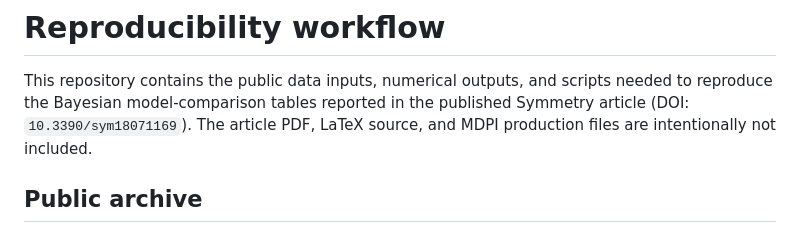
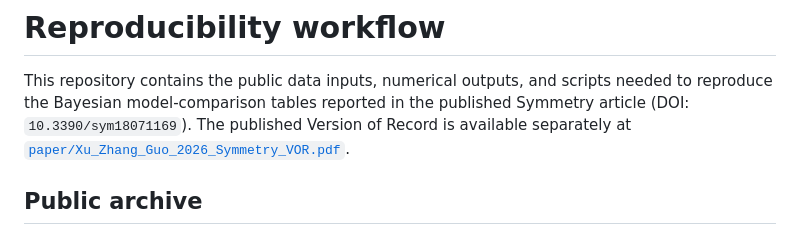
Before and after one commit to HKUST-AARON/nanohertz-gwb-model-comparison-repro, a Markdown page: repro/README.md, the part around the change. Rendered like a GitHub page.

```diff
--- a/repro/README.md
+++ b/repro/README.md
@@ -2,8 +2,9 @@
 
 This repository contains the public data inputs, numerical outputs, and scripts
 needed to reproduce the Bayesian model-comparison tables reported in the
-published Symmetry article (DOI: `10.3390/sym18071169`). The article PDF,
-LaTeX source, and MDPI production files are intentionally not included.
+published Symmetry article (DOI: `10.3390/sym18071169`). The published Version
+of Record is available separately at
+[`paper/Xu_Zhang_Guo_2026_Symmetry_VOR.pdf`](../paper/Xu_Zhang_Guo_2026_Symmetry_VOR.pdf).
 
 ## Public archive
 
```
Also changed, not shown: README.md (+25 -5 lines), paper/README.md (added, +17 -0 lines), assets/graphical-abstract-nanohertz-gwb.jpg (added), 3 other files.
